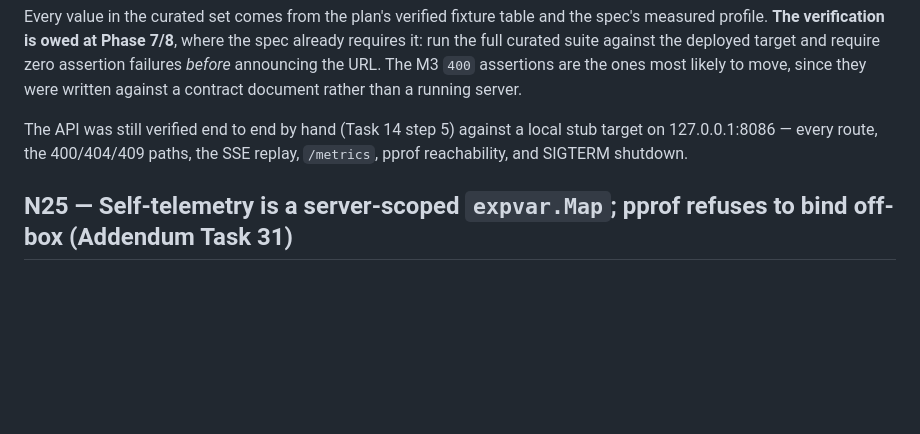
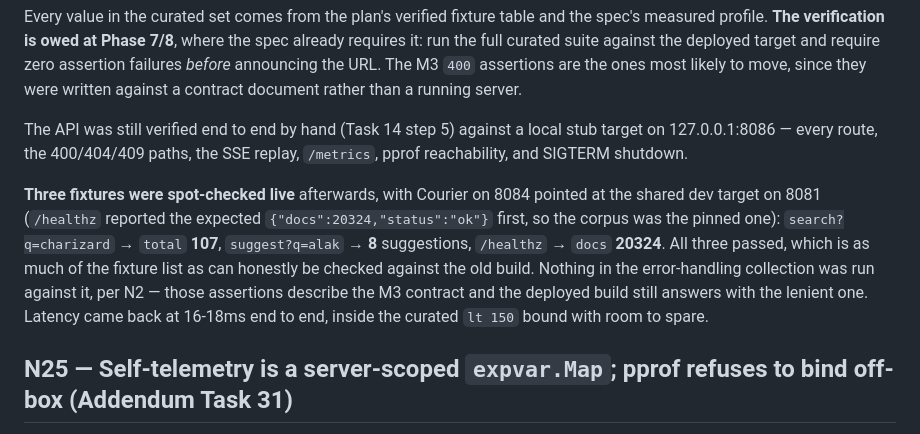
Before and after one commit to AndresThePerez/Courier, a Markdown page: NOTE.md, the part around the change. Rendered like a GitHub page; blank space fills up the shorter version.

Commit message:
docs: record the live fixture spot-check in NOTE.md
Task 13 step 5 stays owed at Phase 7, but three curated fixtures were
checked against the running dev target while the API was verified by hand:
charizard 107, suggest alak 8, healthz docs 20324. The error-handling
collection was deliberately not run against it — those assertions describe
the Milestone 3 contract and the deployed build still answers with the
lenient one.

```diff
--- a/NOTE.md
+++ b/NOTE.md
@@ -472,6 +472,15 @@ The API was still verified end to end by hand (Task 14 step 5) against a local s
 on 127.0.0.1:8086 — every route, the 400/404/409 paths, the SSE replay, `/metrics`, pprof
 reachability, and SIGTERM shutdown.
 
+**Three fixtures were spot-checked live** afterwards, with Courier on 8084 pointed at the
+shared dev target on 8081 (`/healthz` reported the expected `{"docs":20324,"status":"ok"}`
+first, so the corpus was the pinned one): `search?q=charizard` → `total` **107**,
+`suggest?q=alak` → **8** suggestions, `/healthz` → `docs` **20324**. All three passed, which
+is as much of the fixture list as can honestly be checked against the old build. Nothing in
+the error-handling collection was run against it, per N2 — those assertions describe the M3
+contract and the deployed build still answers with the lenient one. Latency came back at
+16-18ms end to end, inside the curated `lt 150` bound with room to spare.
+
 ## N25 — Self-telemetry is a server-scoped `expvar.Map`; pprof refuses to bind off-box (Addendum Task 31)
 
 `/metrics` is an `expvar.Map` that is **not** published to expvar's package global, and the
```
